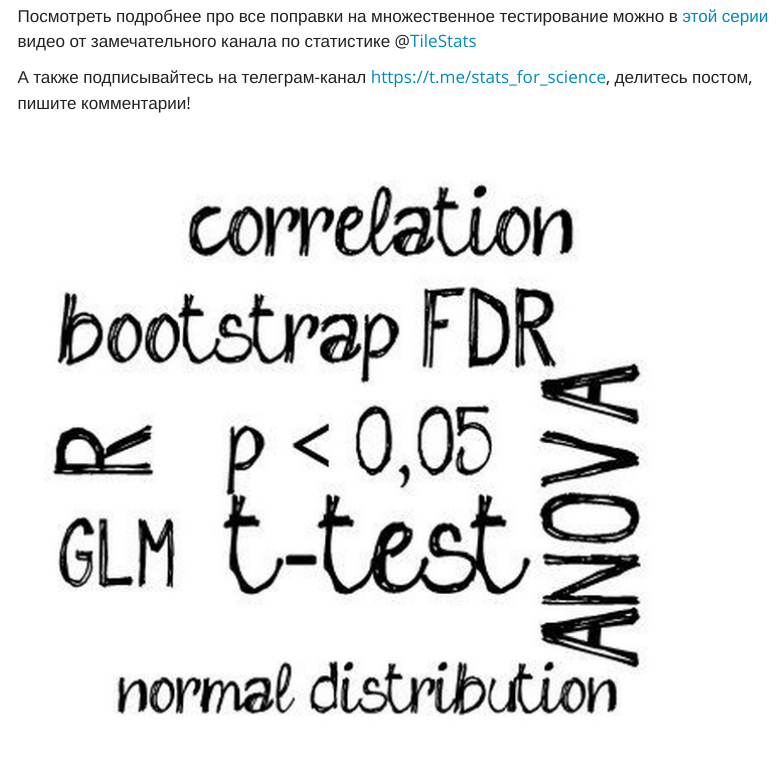
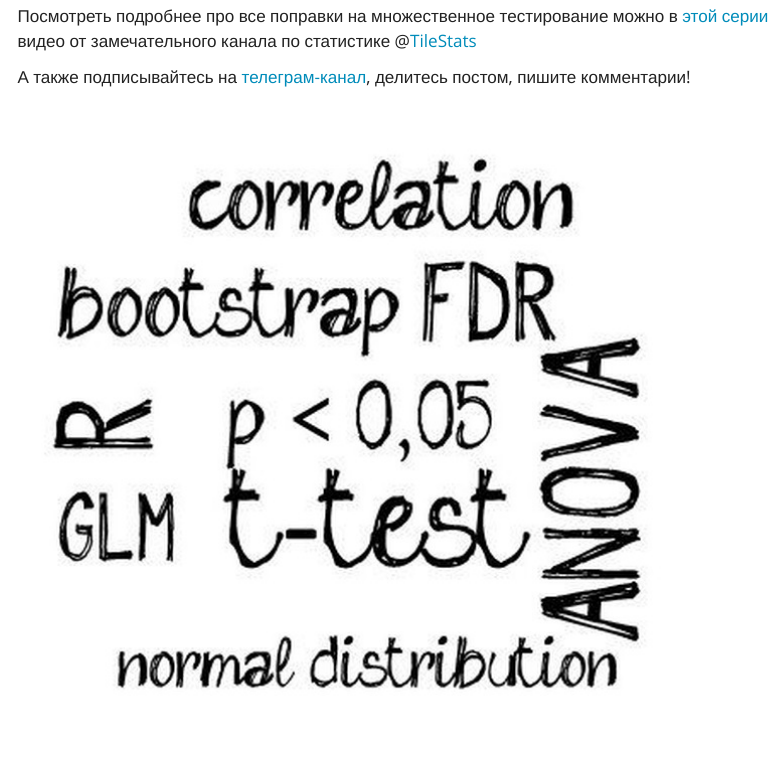
Before and after one commit to ubogoeva/ubogoeva.github.io, a Quarto document (multiple_testing.qmd): the page in a window 1100 px wide, from 7810 px down. Rendered offline with R 4.5, knitr and Pandoc in place of Quarto, with nearby package versions; the code chunks are not run, so their results and figures are left out; menus at the side of the page are left out.

Commit message:
minor update link

```diff
--- a/multiple_testing.qmd
+++ b/multiple_testing.qmd
@@ -329,6 +329,6 @@ FDR в основном используется в скрининговых э
 
 Посмотреть подробнее про все поправки на множественное тестирование можно в [этой серии](https://www.youtube.com/playlist?list=PLLTSM0eKjC2dvba2A0VCUogEGDch6cXFN) видео от замечательного канала по статистике @[TileStats](https://www.youtube.com/@tilestats)
 
-А также подписывайтесь на телеграм-канал https://t.me/stats_for_science, делитесь постом, пишите комментарии!
+А также подписывайтесь на [телеграм-канал](https://t.me/stats_for_science), делитесь постом, пишите комментарии!
 
 ![](figures/logo.jpg)
```
Also changed, not shown: multiple_testing.html.
